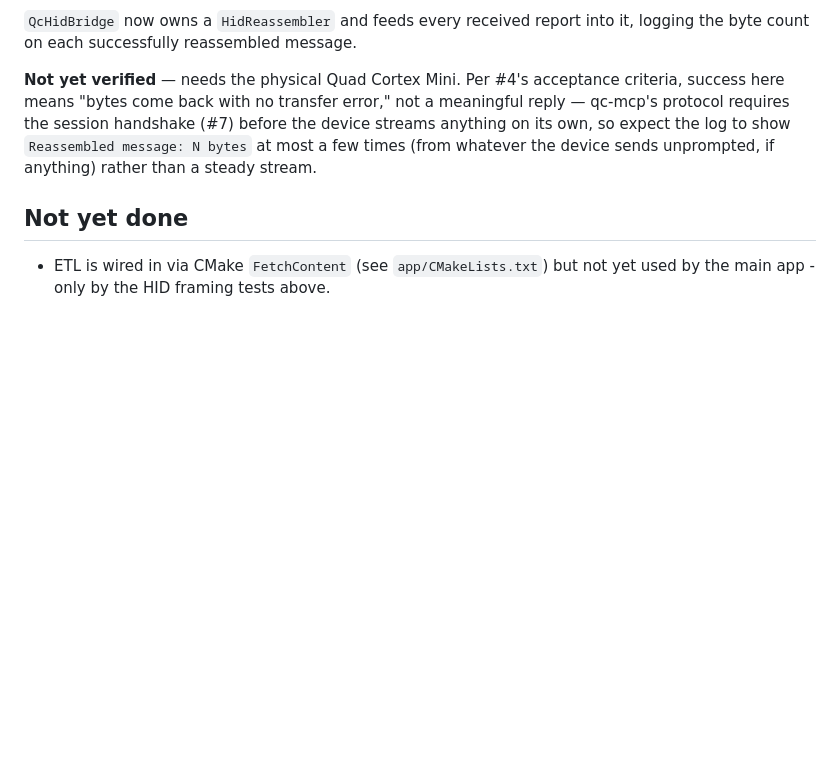
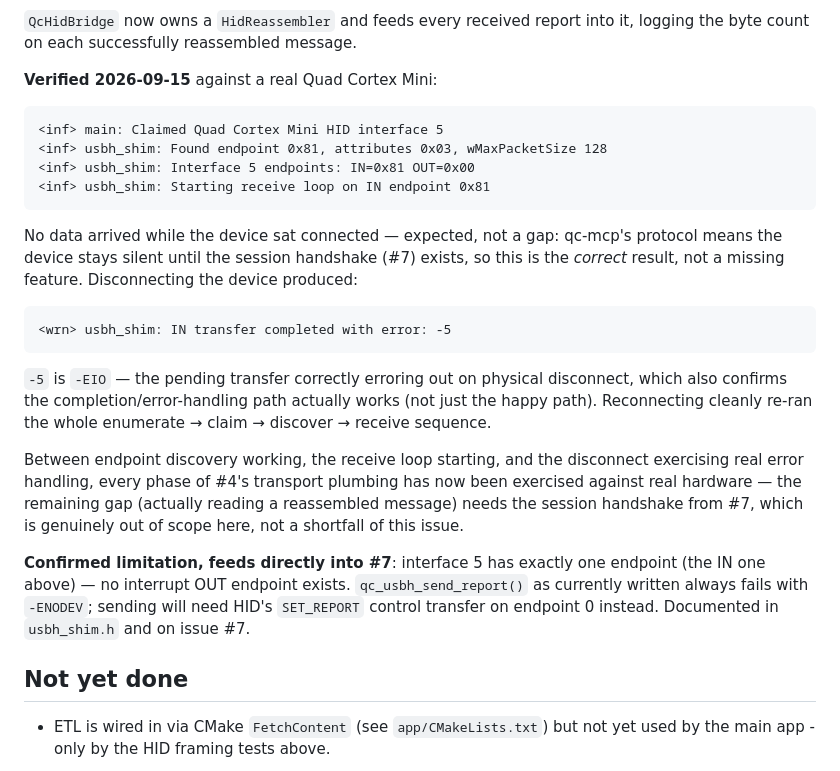
Before and after one commit to rrooding/QCRemote, a Markdown page: firmware/README.md, the part around the change. Drawn GitHub-style; blank space fills up the shorter version.

Commit message:
docs(firmware): record full hardware verification of issue #4
Endpoint discovery, receive loop startup, and the disconnect-triggered
error path all confirmed working against real hardware. No data flows
pre-handshake, which is correct per qc-mcp's protocol, not a gap.

````diff
--- a/firmware/README.md
+++ b/firmware/README.md
@@ -212,11 +212,36 @@ checked against the pinned v4.4.2 source before use, not assumed from newer docs
 `QcHidBridge` now owns a `HidReassembler` and feeds every received report into it, logging
 the byte count on each successfully reassembled message.
 
-**Not yet verified** — needs the physical Quad Cortex Mini. Per #4's acceptance criteria,
-success here means "bytes come back with no transfer error," not a meaningful reply — qc-mcp's
-protocol requires the session handshake (#7) before the device streams anything on its own,
-so expect the log to show `Reassembled message: N bytes` at most a few times (from whatever
-the device sends unprompted, if anything) rather than a steady stream.
+**Verified 2026-09-15** against a real Quad Cortex Mini:
+
+```
+<inf> main: Claimed Quad Cortex Mini HID interface 5
+<inf> usbh_shim: Found endpoint 0x81, attributes 0x03, wMaxPacketSize 128
+<inf> usbh_shim: Interface 5 endpoints: IN=0x81 OUT=0x00
+<inf> usbh_shim: Starting receive loop on IN endpoint 0x81
+```
+
+No data arrived while the device sat connected — expected, not a gap: qc-mcp's protocol
+means the device stays silent until the session handshake (#7) exists, so this is the
+*correct* result, not a missing feature. Disconnecting the device produced:
+
+```
+<wrn> usbh_shim: IN transfer completed with error: -5
+```
+
+`-5` is `-EIO` — the pending transfer correctly erroring out on physical disconnect, which
+also confirms the completion/error-handling path actually works (not just the happy path).
+Reconnecting cleanly re-ran the whole enumerate → claim → discover → receive sequence.
+
+Between endpoint discovery working, the receive loop starting, and the disconnect exercising
+real error handling, every phase of #4's transport plumbing has now been exercised against
+real hardware — the remaining gap (actually reading a reassembled message) needs the session
+handshake from #7, which is genuinely out of scope here, not a shortfall of this issue.
+
+**Confirmed limitation, feeds directly into #7**: interface 5 has exactly one endpoint (the
+IN one above) — no interrupt OUT endpoint exists. `qc_usbh_send_report()` as currently
+written always fails with `-ENODEV`; sending will need HID's `SET_REPORT` control transfer
+on endpoint 0 instead. Documented in `usbh_shim.h` and on issue #7.
 
 ## Not yet done
 
````
